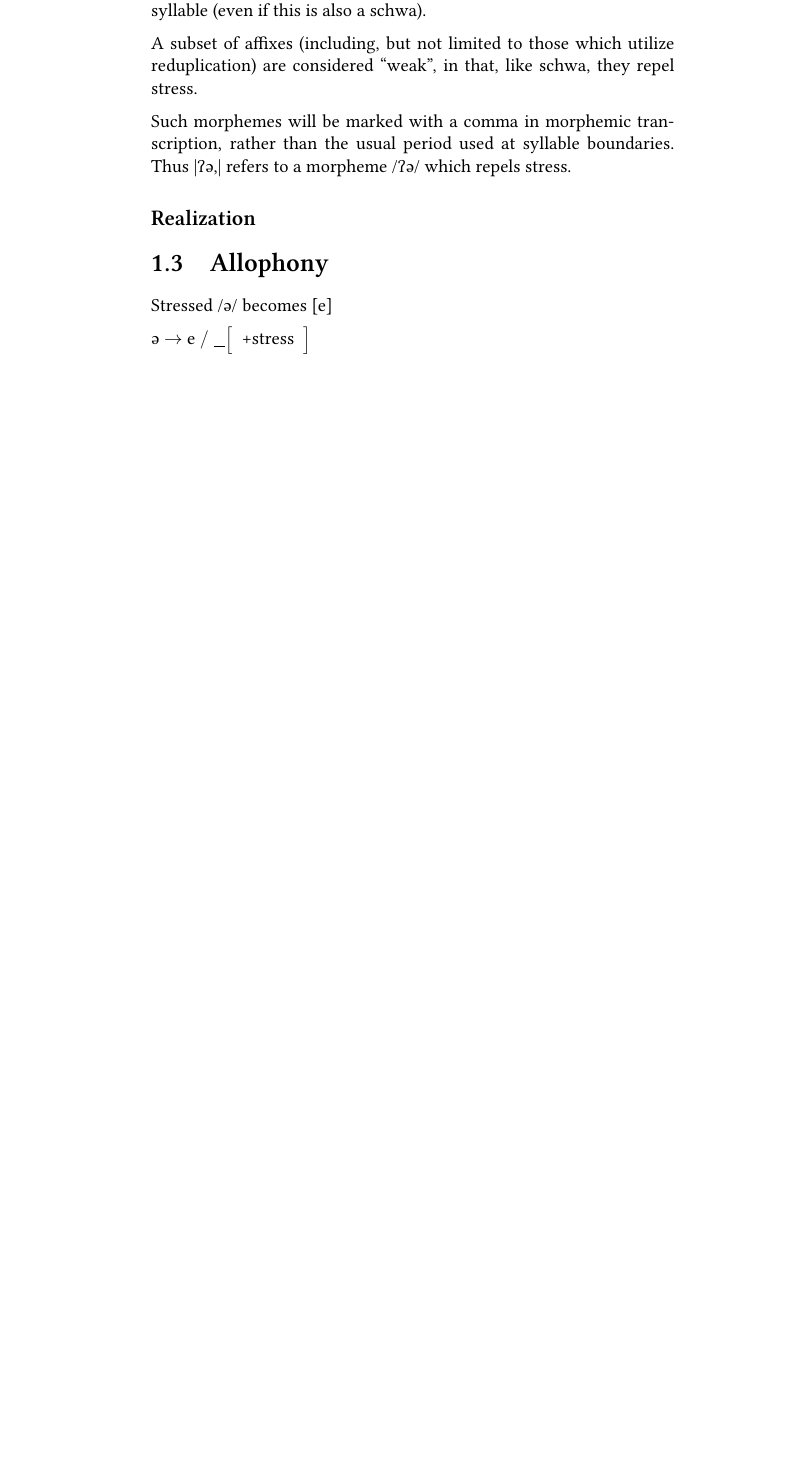
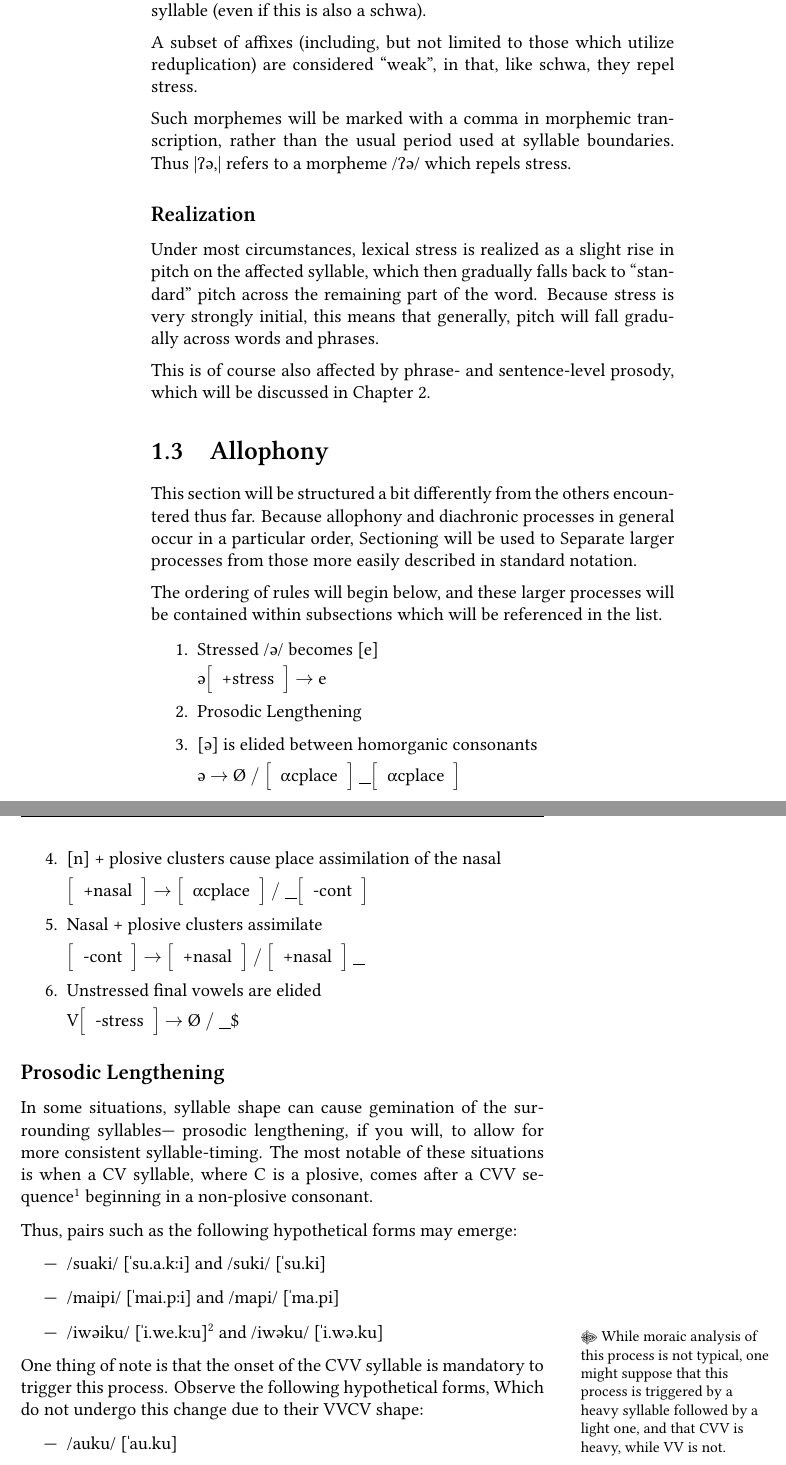
Before and after one commit to pancaek/ahale-grammar, a LaTeX thesis (ahale.tex, which reads TeX_files/phonology.tex): part of page 12 of 15 before the commit and two parts of pages 12 and 13 of 17 after it, the two joined at a grey line, cut so that both start at the same text, the shorter picture padded with empty space. Compiled offline with XeLaTeX.

Commit message:
Beginning allophony/diachrony work
also label all of the phono sections

```diff
--- a/TeX_files/phonology.tex
+++ b/TeX_files/phonology.tex
@@ -47,10 +46,73 @@ A subset of affixes (including, but not limited to those which utilize reduplica
 Such morphemes will be marked with a comma in morphemic transcription, rather than the usual period used at syllable boundaries. Thus \morphtext{ʔə,} refers to a morpheme \phomtext{ʔə} which repels stress.
 
 \subsection{Realization}
+Under most circumstances, lexical stress is realized as a slight rise in pitch on the affected syllable, which then gradually falls back to ``standard'' pitch across the remaining part of the word. Because stress is very strongly initial, this means that generally, pitch will fall gradually across words and phrases.
+
+This is of course also affected by phrase- and sentence-level prosody, which will be discussed in \Cref{ch:suprasegmental-phonology}.
 
 \section{Allophony}
-Stressed \phomtext{ə} becomes \phontext{e}
+This section will be structured a bit differently from the others encountered thus far. Because allophony and diachronic processes in general occur in a particular order, Sectioning will be used to Separate larger processes from those more easily described in standard notation.
 
-\phonc{ə}{e}{\phold\phonfeat{+stress}}
+The ordering of rules will begin below, and these larger processes will be contained within subsections which will be referenced in the list.
 
-\chapter{Suprasegmental Phonology}
+\begin{enumerate}
+  \item {
+    Stressed \phomtext{ə} becomes \phontext{e}
+
+    \phon{ə\phonfeat{+stress}}{e}
+    }
+  \item \titleref{sec:allophony-lengthening}
+  \item {
+    \phontext{ə} is elided between homorganic consonants
+
+    \phonc{ə}{Ø}{\phonfeat{αcplace} \phold \phonfeat{αcplace}}
+    }
+    \item {
+      \phontext{n} + plosive clusters cause place assimilation of the nasal
+
+      \phonc{\phonfeat{+nasal}}{\phonfeat{αcplace}}{\phold \phonfeat{-cont}}
+  }
+    \item {
+      Nasal + plosive clusters assimilate
+
+      \phonc{\phonfeat{-cont}}{\phonfeat{+nasal}}{\phonfeat{+nasal} \phold}
+  }
+
+  \item {
+      Unstressed final vowels are elided
+
+      \phonc{V\phonfeat{-stress}}{Ø}{\phold \$}
+  }
+  % \aside{\fleuron\ If I'm being completely honest, I have no idea why the process of affrication is done with +delayed release. I'm simply following the conventions as outlined by \url{http://www.artoflanguageinvention.com/papers/features.pdf}}
+  % \item {
+  %     Word final geminated plosives are affricated
+
+  %     \phonc{C\phonfeat{-cont \\ +long}}{C\phonfeat{+del release\footnotemark \\ -long}}{\phold \$}
+  % }
+
+\end{enumerate}
+
+\subsection{Prosodic Lengthening}\label{sec:allophony-lengthening}
+In some situations, syllable shape can cause gemination of the surrounding syllables--- prosodic lengthening, if you will, to allow for more consistent syllable-timing. The most notable of these situations is when a CV syllable, where C is a plosive, comes after a CVV sequence\footnotemark\ beginning in a non-plosive consonant.
+
+\footnotetext{This is described as a CVV \textit{sequence} rather than a CVV syllable, because this process is not dependent on \phontext{VV} being a true diphthong. This can be seen in the first example, where \phontext{ua} Is not a diphthong but still triggers this change.}
+
+Thus, pairs such as the following hypothetical forms may emerge:
+\begin{itemize}
+  \item \phomtext{suaki} \phontext{ˈsu.a.kːi} and \phomtext{suki} \phontext{ˈsu.ki}
+  \item \phomtext{maipi} \phontext{ˈmai.pːi} and \phomtext{mapi} \phontext{ˈma.pi}
+  \item \phomtext{iwəiku} \phontext{ˈi.we.kːu}\footnotemark\ and \phomtext{iwəku} \phontext{ˈi.wə.ku}
+\end{itemize}
+
+\footnotetext{This more aggressive simplification of diphthongs may give the appearance that plosives may geminate without an apparent trigger. Of course, this only applies to dialects which do not preserve the original diphthongs.}
+
+\aside{\fleuron\ While moraic analysis of this process is not typical, one might suppose that this process is triggered by a heavy syllable followed by a light one, and that CVV is heavy, while VV is not.}
+One thing of note is that the onset of the CVV syllable is mandatory to trigger this process. Observe the following hypothetical forms, Which do not undergo this change due to their VVCV shape:
+\begin{itemize}
+  \item \phomtext{auku} \phontext{ˈau.ku}
+  \item \phomtext{aiʔi} \phontext{ˈai.ʔi}
+  \item \phomtext{euti} \phontext{ˈo.ti}
+\end{itemize}
+
+
+\chapter{Suprasegmental Phonology}\label{ch:suprasegmental-phonology}
```
Also changed, not shown: TeX_files/intro.tex (+13 -2 lines), TeX_files/phonology.tex (9 more changed lines).
